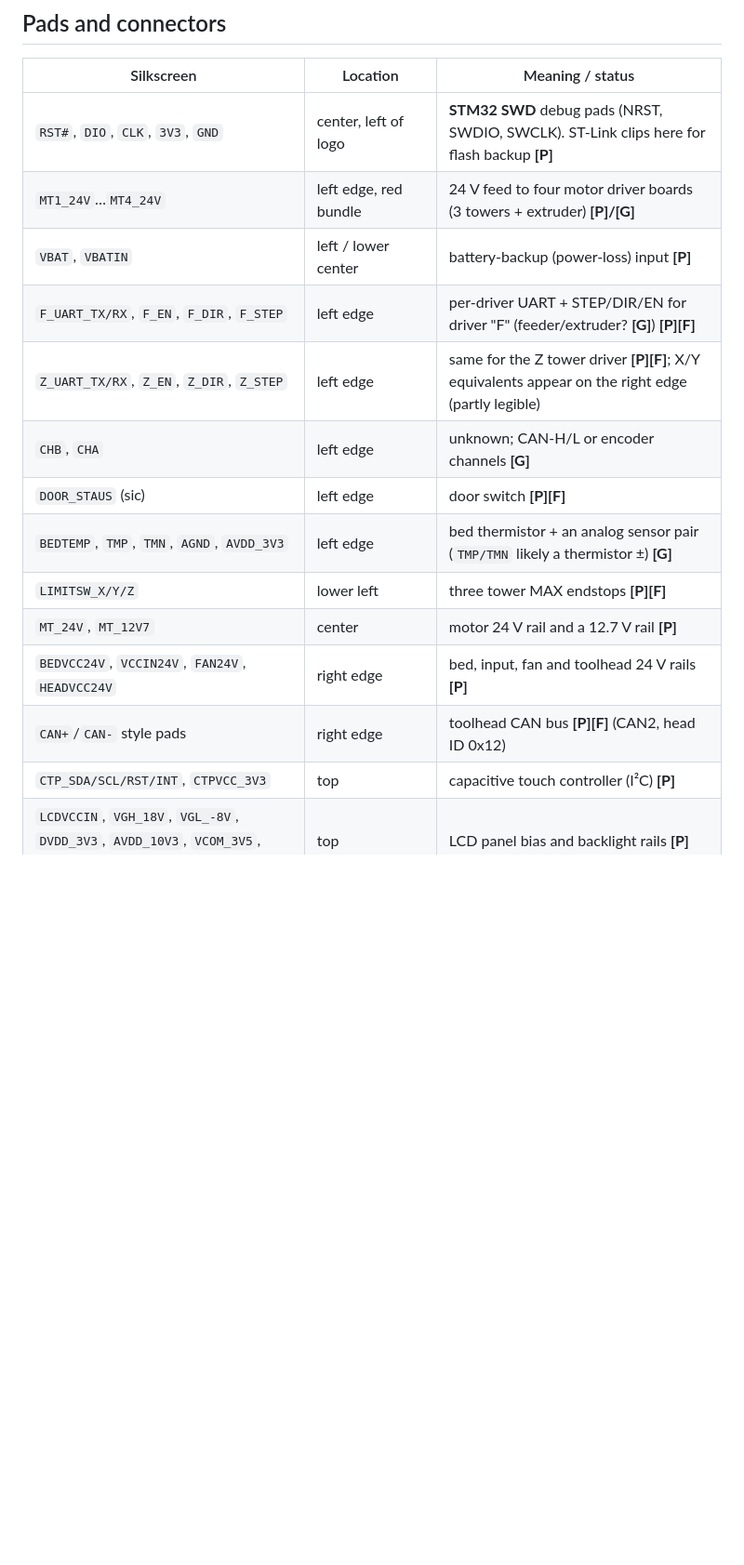
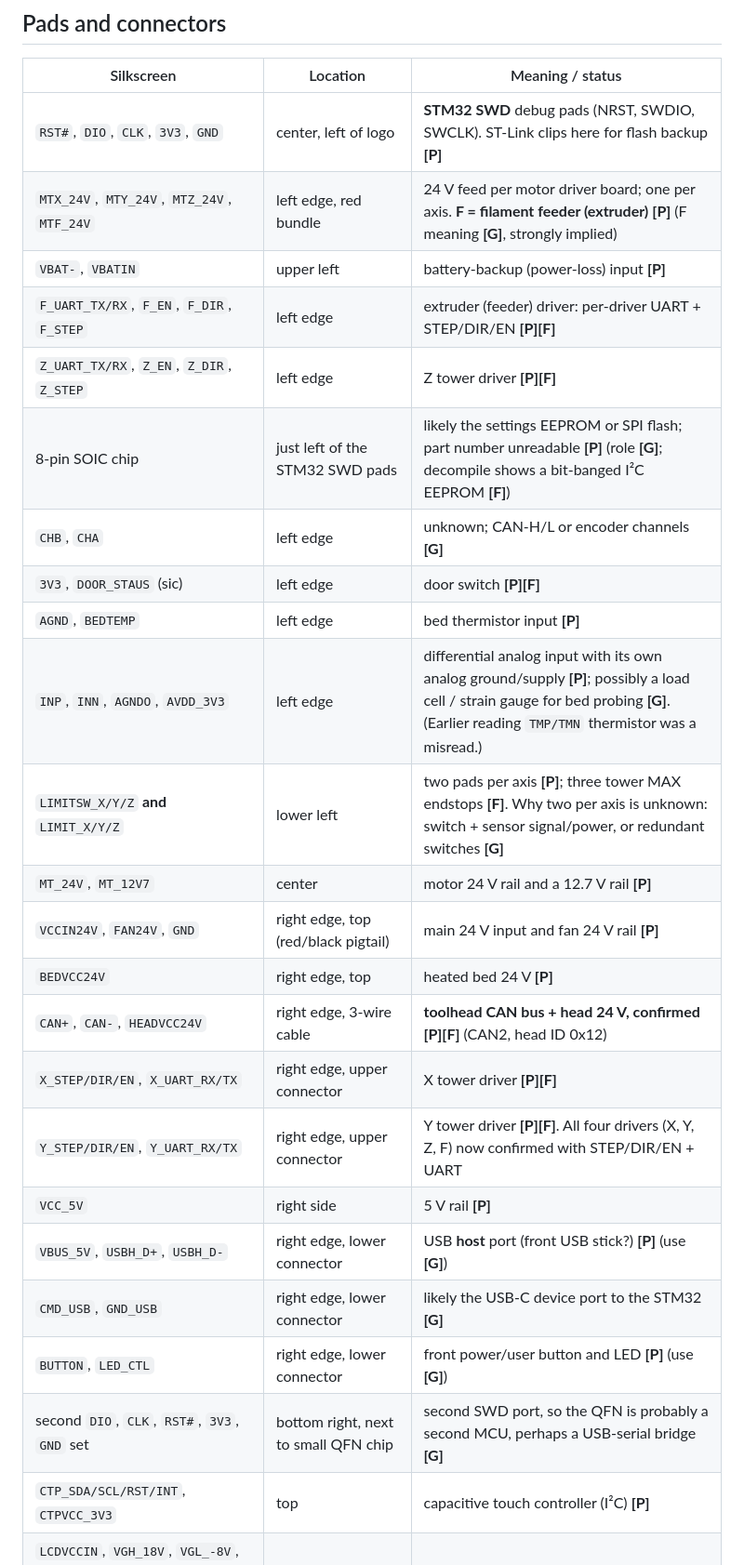
Before and after one commit to JeffroDH/ivi3d-printer, a Markdown page: docs/mainboard.md, the part around one of its changes. Shown at 93% size. Drawn GitHub-style; blank space fills up the shorter version.

```diff
--- a/docs/mainboard.md
+++ b/docs/mainboard.md
@@ -15,17 +19,27 @@ Photos taken by an owner on 2026-10-31 (EXIF/GPS stripped). Labels: **[P]** read
 | Silkscreen | Location | Meaning / status |
 |---|---|---|
 | `RST#`, `DIO`, `CLK`, `3V3`, `GND` | center, left of logo | **STM32 SWD** debug pads (NRST, SWDIO, SWCLK). ST-Link clips here for flash backup **[P]** |
-| `MT1_24V`…`MT4_24V` | left edge, red bundle | 24 V feed to four motor driver boards (3 towers + extruder) **[P]/[G]** |
-| `VBAT`, `VBATIN` | left / lower center | battery-backup (power-loss) input **[P]** |
-| `F_UART_TX/RX`, `F_EN`, `F_DIR`, `F_STEP` | left edge | per-driver UART + STEP/DIR/EN for driver "F" (feeder/extruder? **[G]**) **[P][F]** |
-| `Z_UART_TX/RX`, `Z_EN`, `Z_DIR`, `Z_STEP` | left edge | same for the Z tower driver **[P][F]**; X/Y equivalents appear on the right edge (partly legible) |
+| `MTX_24V`, `MTY_24V`, `MTZ_24V`, `MTF_24V` | left edge, red bundle | 24 V feed per motor driver board; one per axis. **F = filament feeder (extruder)** **[P]** (F meaning **[G]**, strongly implied) |
+| `VBAT-`, `VBATIN` | upper left | battery-backup (power-loss) input **[P]** |
+| `F_UART_TX/RX`, `F_EN`, `F_DIR`, `F_STEP` | left edge | extruder (feeder) driver: per-driver UART + STEP/DIR/EN **[P][F]** |
+| `Z_UART_TX/RX`, `Z_EN`, `Z_DIR`, `Z_STEP` | left edge | Z tower driver **[P][F]** |
+| 8-pin SOIC chip | just left of the STM32 SWD pads | likely the settings EEPROM or SPI flash; part number unreadable **[P]** (role **[G]**; decompile shows a bit-banged I²C EEPROM **[F]**) |
 | `CHB`, `CHA` | left edge | unknown; CAN-H/L or encoder channels **[G]** |
-| `DOOR_STAUS` (sic) | left edge | door switch **[P][F]** |
-| `BEDTEMP`, `TMP`, `TMN`, `AGND`, `AVDD_3V3` | left edge | bed thermistor + an analog sensor pair (`TMP/TMN` likely a thermistor ±) **[G]** |
-| `LIMITSW_X/Y/Z` | lower left | three tower MAX endstops **[P][F]** |
+| `3V3`, `DOOR_STAUS` (sic) | left edge | door switch **[P][F]** |
+| `AGND`, `BEDTEMP` | left edge | bed thermistor input **[P]** |
+| `INP`, `INN`, `AGNDO`, `AVDD_3V3` | left edge | differential analog input with its own analog ground/supply **[P]**; possibly a load cell / strain gauge for bed probing **[G]**. (Earlier reading `TMP/TMN` thermistor was a misread.) |
+| `LIMITSW_X/Y/Z` **and** `LIMIT_X/Y/Z` | lower left | two pads per axis **[P]**; three tower MAX endstops **[F]**. Why two per axis is unknown: switch + sensor signal/power, or redundant switches **[G]** |
 | `MT_24V`, `MT_12V7` | center | motor 24 V rail and a 12.7 V rail **[P]** |
-| `BEDVCC24V`, `VCCIN24V`, `FAN24V`, `HEADVCC24V` | right edge | bed, input, fan and toolhead 24 V rails **[P]** |
-| `CAN+`/`CAN-` style pads | right edge | toolhead CAN bus **[P][F]** (CAN2, head ID 0x12) |
+| `VCCIN24V`, `FAN24V`, `GND` | right edge, top (red/black pigtail) | main 24 V input and fan 24 V rail **[P]** |
+| `BEDVCC24V` | right edge, top | heated bed 24 V **[P]** |
+| `CAN+`, `CAN-`, `HEADVCC24V` | right edge, 3-wire cable | **toolhead CAN bus + head 24 V, confirmed** **[P][F]** (CAN2, head ID 0x12) |
+| `X_STEP/DIR/EN`, `X_UART_RX/TX` | right edge, upper connector | X tower driver **[P][F]** |
+| `Y_STEP/DIR/EN`, `Y_UART_RX/TX` | right edge, upper connector | Y tower driver **[P][F]**. All four drivers (X, Y, Z, F) now confirmed with STEP/DIR/EN + UART |
+| `VCC_5V` | right side | 5 V rail **[P]** |
+| `VBUS_5V`, `USBH_D+`, `USBH_D-` | right edge, lower connector | USB **host** port (front USB stick?) **[P]** (use **[G]**) |
+| `CMD_USB`, `GND_USB` | right edge, lower connector | likely the USB-C device port to the STM32 **[G]** |
+| `BUTTON`, `LED_CTL` | right edge, lower connector | front power/user button and LED **[P]** (use **[G]**) |
+| second `DIO`, `CLK`, `RST#`, `3V3`, `GND` set | bottom right, next to small QFN chip | second SWD port, so the QFN is probably a second MCU, perhaps a USB-serial bridge **[G]** |
 | `CTP_SDA/SCL/RST/INT`, `CTPVCC_3V3` | top | capacitive touch controller (I²C) **[P]** |
 | `LCDVCCIN`, `VGH_18V`, `VGL_-8V`, `DVDD_3V3`, `AVDD_10V3`, `VCOM_3V5`, `VLED+/-` | top | LCD panel bias and backlight rails **[P]** |
 | shielded module + antenna lead | center/bottom | Wi-Fi **[P]** |
```
Also changed, not shown: other parts of docs/mainboard.md (+8 -2 lines), docs/hardware_research.md (+3 -0 lines), docs/images/board/mainboard_left_closeup.jpg (added), docs/images/board/mainboard_right_edge.jpg (added).
